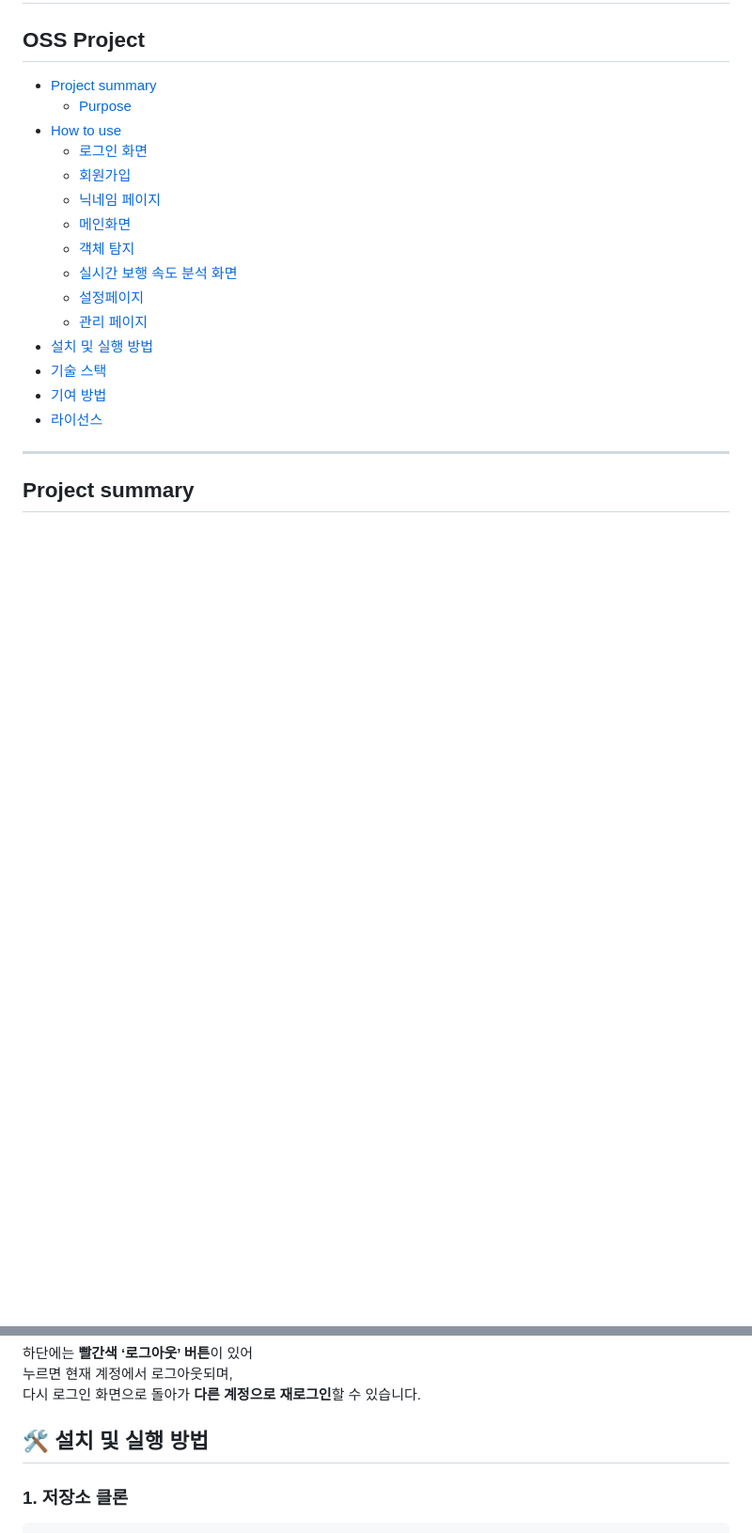
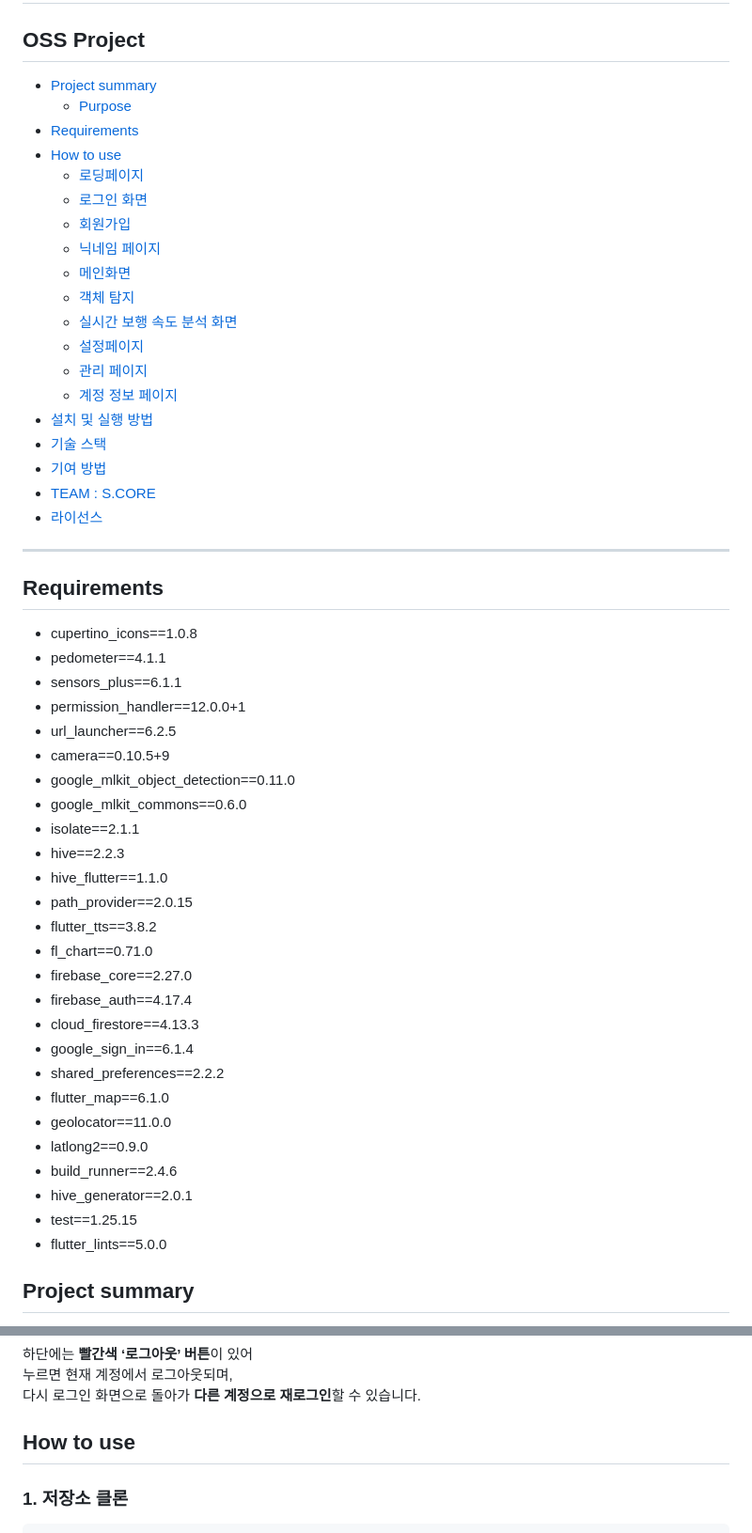
Before and after one commit to syprisilla/Walk_Guide, a Markdown page: README.md, 2 parts joined by grey strips. Shown at 94% size. Drawn GitHub-style; blank space fills up the shorter version.

Commit message:
Update README.md
Update README

```diff
--- a/README.md
+++ b/README.md
@@ -5,7 +5,9 @@
 
 - [Project summary](#project-summary)
   - [Purpose](#purpose)
+- [Requirements](#requirements)
 - [How to use](#how-to-use)
+  - [로딩페이지](#로딩페이지)
   - [로그인 화면](#로그인-화면)
   - [회원가입](#회원가입)
   - [닉네임 페이지](#닉네임-페이지)
@@ -14,15 +16,43 @@
   - [실시간 보행 속도 분석 화면](#실시간-보행-속도-분석-화면)
   - [설정페이지](#설정페이지)
   - [관리 페이지](#관리-페이지)
-- [ 설치 및 실행 방법](#️-설치-및-실행-방법)
-- [ 기술 스택](#️-기술-스택)
-- [ 기여 방법](#-기여-방법)
-- [ 라이선스](#-라이선스)
+  - [계정 정보 페이지](#계정-정보-페이지)
+- [설치 및 실행 방법](#how-to-use)
+- [기술 스택](#기술-스택)
+- [기여 방법](#기여-방법)
+- [TEAM : S.CORE](#team--score)
+- [라이선스](#라이선스)
+
 
 ---
+## Requirements
 
-
-
+- cupertino_icons==1.0.8
+- pedometer==4.1.1
+- sensors_plus==6.1.1
+- permission_handler==12.0.0+1
+- url_launcher==6.2.5
+- camera==0.10.5+9
+- google_mlkit_object_detection==0.11.0
+- google_mlkit_commons==0.6.0
+- isolate==2.1.1
+- hive==2.2.3
+- hive_flutter==1.1.0
+- path_provider==2.0.15
+- flutter_tts==3.8.2
+- fl_chart==0.71.0
+- firebase_core==2.27.0
+- firebase_auth==4.17.4
+- cloud_firestore==4.13.3
+- google_sign_in==6.1.4
+- shared_preferences==2.2.2
+- flutter_map==6.1.0
+- geolocator==11.0.0
+- latlong2==0.9.0
+- build_runner==2.4.6
+- hive_generator==2.0.1
+- test==1.25.15
+- flutter_lints==5.0.0
 
 
 ## Project summary
@@ -276,7 +306,7 @@ Google 계정으로 로그인한 경우에는
 
 
 
-## 🛠️ 설치 및 실행 방법
+## How to use
 
 ### 1. 저장소 클론
 
```
Also changed, not shown: other parts of README.md (+14 -3 lines).
